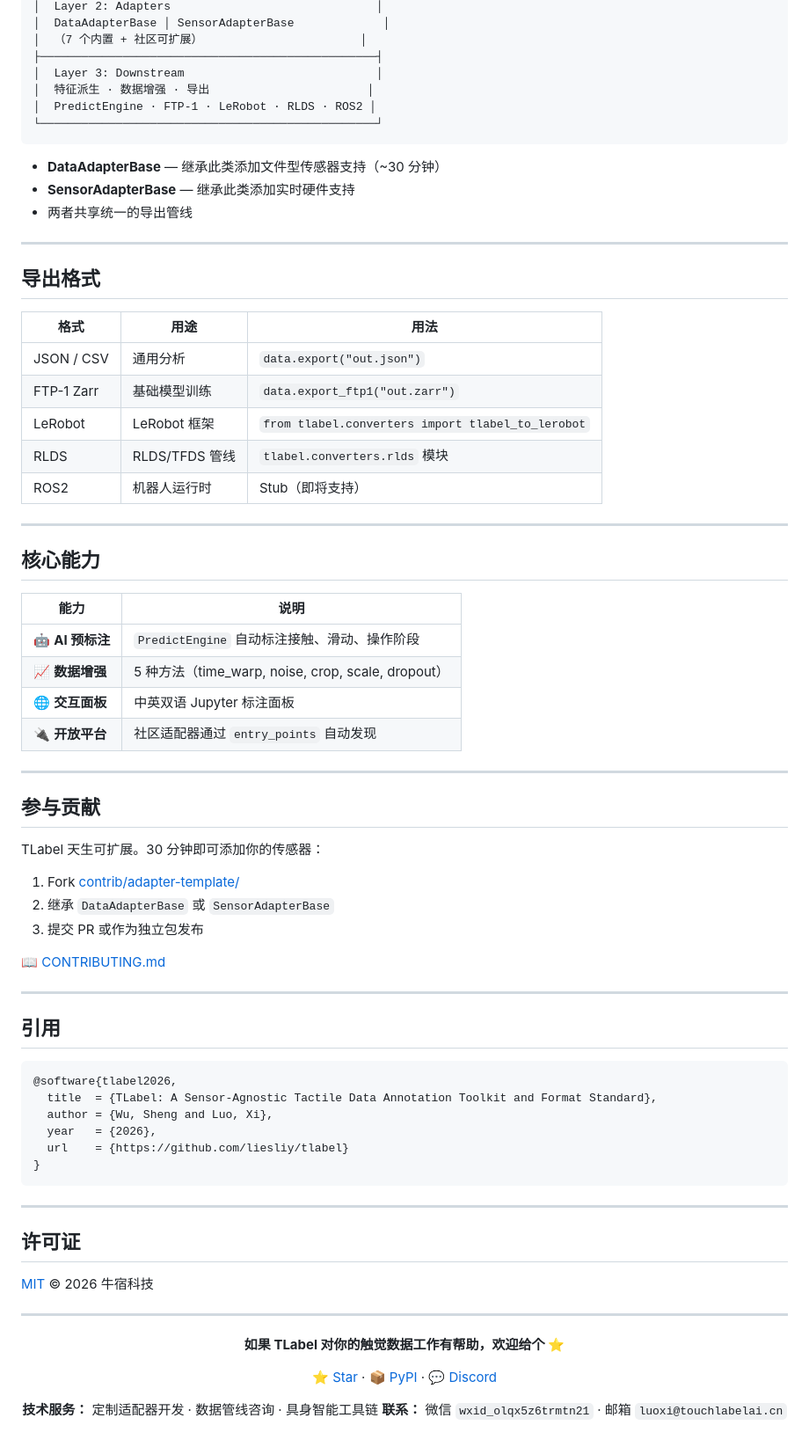
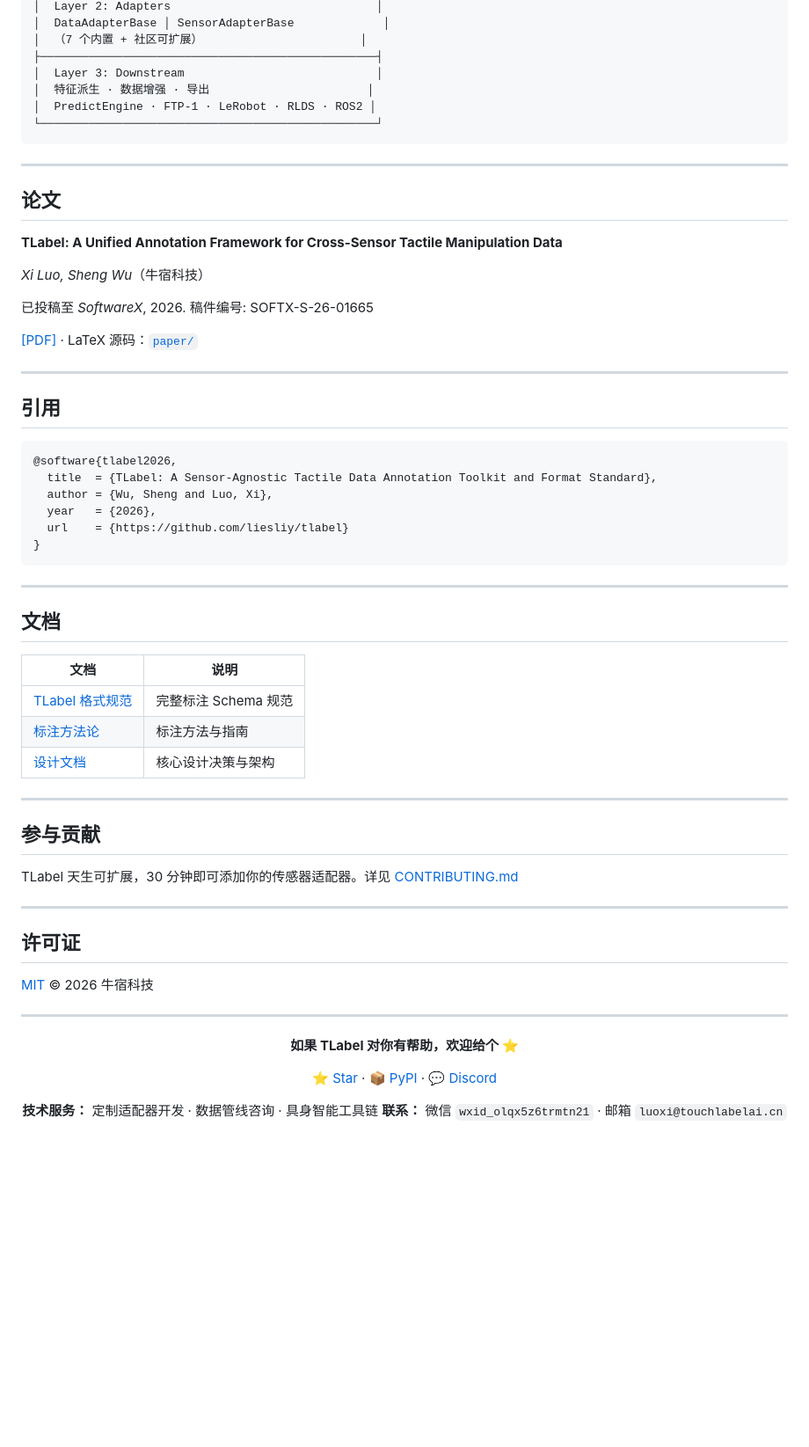
Before and after one commit to gaolebaigao/tlabel, a Markdown page: README_CN.md, the part around one of its changes. Shown at 88% size. Drawn GitHub-style; blank space fills up the shorter version.

````diff
--- a/README_CN.md
+++ b/README_CN.md
@@ -149,44 +124,17 @@ TLabel Schema V2 定义了 **14 个语义维度**，通过 **合规等级（L1
 └─────────────────────────────────────────────────┘
 ```
 
-- **DataAdapterBase** — 继承此类添加文件型传感器支持（~30 分钟）
-- **SensorAdapterBase** — 继承此类添加实时硬件支持
-- 两者共享统一的导出管线
-
 ---
 
-## 导出格式
+## 论文
 
-| 格式 | 用途 | 用法 |
-|------|------|------|
-| JSON / CSV | 通用分析 | `data.export("out.json")` |
-| FTP-1 Zarr | 基础模型训练 | `data.export_ftp1("out.zarr")` |
-| LeRobot | LeRobot 框架 | `from tlabel.converters import tlabel_to_lerobot` |
-| RLDS | RLDS/TFDS 管线 | `tlabel.converters.rlds` 模块 |
-| ROS2 | 机器人运行时 | Stub（即将支持） |
+**TLabel: A Unified Annotation Framework for Cross-Sensor Tactile Manipulation Data**
 
----
+*Xi Luo, Sheng Wu*（牛宿科技）
 
-## 核心能力
+已投稿至 *SoftwareX*, 2026. 稿件编号: SOFTX-S-26-01665
 
-| 能力 | 说明 |
-|------|------|
-| 🤖 **AI 预标注** | `PredictEngine` 自动标注接触、滑动、操作阶段 |
-| 📈 **数据增强** | 5 种方法（time_warp, noise, crop, scale, dropout） |
-| 🌐 **交互面板** | 中英双语 Jupyter 标注面板 |
-| 🔌 **开放平台** | 社区适配器通过 `entry_points` 自动发现 |
-
----
-
-## 参与贡献
-
-TLabel 天生可扩展。30 分钟即可添加你的传感器：
-
-1. Fork [contrib/adapter-template/](contrib/adapter-template/)
-2. 继承 `DataAdapterBase` 或 `SensorAdapterBase`
-3. 提交 PR 或作为独立包发布
-
-📖 [CONTRIBUTING.md](CONTRIBUTING.md)
+[[PDF]](paper/tlabel-softwarex.pdf) · LaTeX 源码：[`paper/`](paper/)
 
 ---
 
@@ -203,6 +151,22 @@ TLabel 天生可扩展。30 分钟即可添加你的传感器：
 
 ---
 
+## 文档
+
+| 文档 | 说明 |
+|------|------|
+| [TLabel 格式规范](docs/tlabel-format.md) | 完整标注 Schema 规范 |
+| [标注方法论](docs/annotation-spec.md) | 标注方法与指南 |
+| [设计文档](docs/TLabel_Design_Document.md) | 核心设计决策与架构 |
+
+---
+
+## 参与贡献
+
+TLabel 天生可扩展，30 分钟即可添加你的传感器适配器。详见 [CONTRIBUTING.md](CONTRIBUTING.md)
+
+---
+
 ## 许可证
 
 [MIT](LICENSE) © 2026 牛宿科技
@@ -211,7 +175,7 @@ TLabel 天生可扩展。30 分钟即可添加你的传感器：
 
 <div align="center">
 
-**如果 TLabel 对你的触觉数据工作有帮助，欢迎给个 ⭐**
+**如果 TLabel 对你有帮助，欢迎给个 ⭐**
 
 [⭐ Star](https://github.com/liesliy/tlabel/stargazers) · [📦 PyPI](https://pypi.org/project/tlabel/) · [💬 Discord](https://discord.gg/2ab8EWaBM)
 
````
Also changed, not shown: other parts of README_CN.md (+29 -54 lines).
